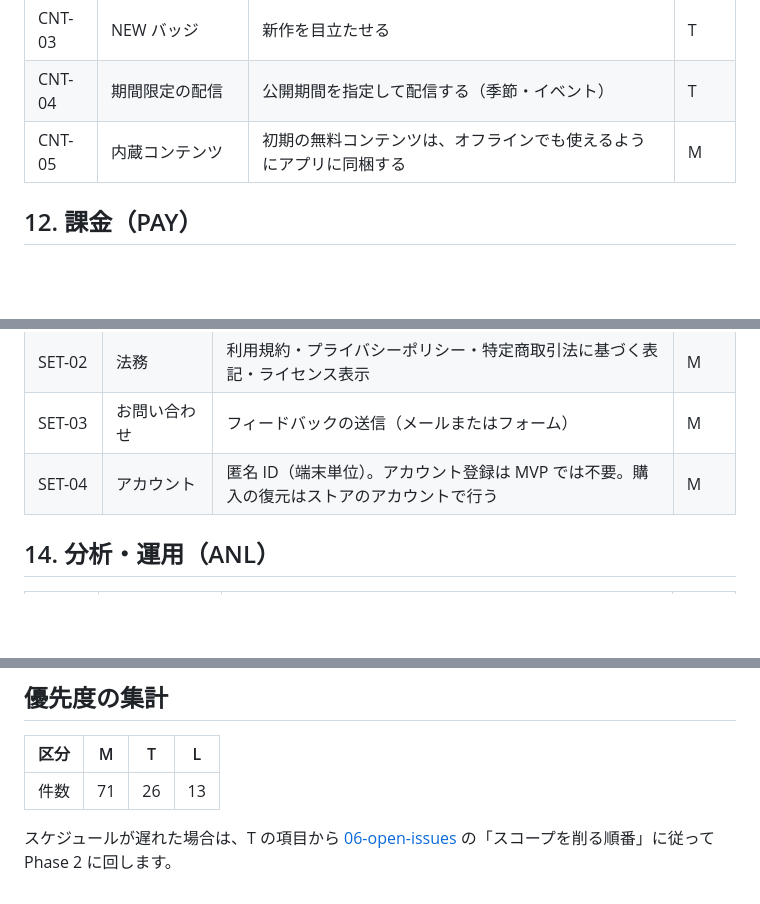
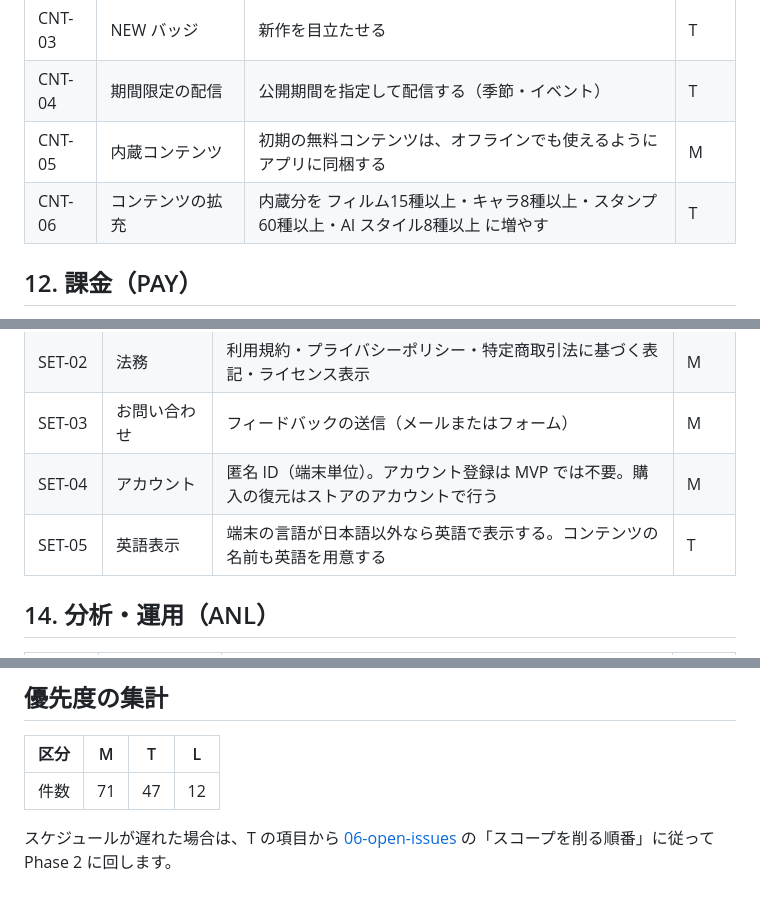
Before and after one commit to dorachan121/fanT, a Markdown page: docs/requirements/02-functional-requirements.md, 3 parts joined by grey strips. GitHub-like rendering; blank space fills up the shorter version.

```diff
--- a/docs/requirements/02-functional-requirements.md
+++ b/docs/requirements/02-functional-requirements.md
@@ -143,6 +160,7 @@
 | CNT-03 | NEW バッジ | 新作を目立たせる | T |
 | CNT-04 | 期間限定の配信 | 公開期間を指定して配信する（季節・イベント） | T |
 | CNT-05 | 内蔵コンテンツ | 初期の無料コンテンツは、オフラインでも使えるようにアプリに同梱する | M |
+| CNT-06 | コンテンツの拡充 | 内蔵分を フィルム15種以上・キャラ8種以上・スタンプ60種以上・AI スタイル8種以上 に増やす | T |
 
 ## 12. 課金（PAY）
 
@@ -169,6 +187,7 @@
 | SET-02 | 法務 | 利用規約・プライバシーポリシー・特定商取引法に基づく表記・ライセンス表示 | M |
 | SET-03 | お問い合わせ | フィードバックの送信（メールまたはフォーム） | M |
 | SET-04 | アカウント | 匿名 ID（端末単位）。アカウント登録は MVP では不要。購入の復元はストアのアカウントで行う | M |
+| SET-05 | 英語表示 | 端末の言語が日本語以外なら英語で表示する。コンテンツの名前も英語を用意する | T |
 
 ## 14. 分析・運用（ANL）
 
@@ -212,6 +231,6 @@
 
 | 区分 | M | T | L |
 |---|---|---|---|
-| 件数 | 71 | 26 | 13 |
+| 件数 | 71 | 47 | 12 |
 
 スケジュールが遅れた場合は、T の項目から [06-open-issues](06-open-issues.md) の「スコープを削る順番」に従って Phase 2 に回します。
```
Also changed, not shown: other parts of docs/requirements/02-functional-requirements.md (+19 -2 lines), docs/requirements/01-product-overview.md (+2 -2 lines), docs/requirements/06-open-issues.md (+1 -0 lines).
